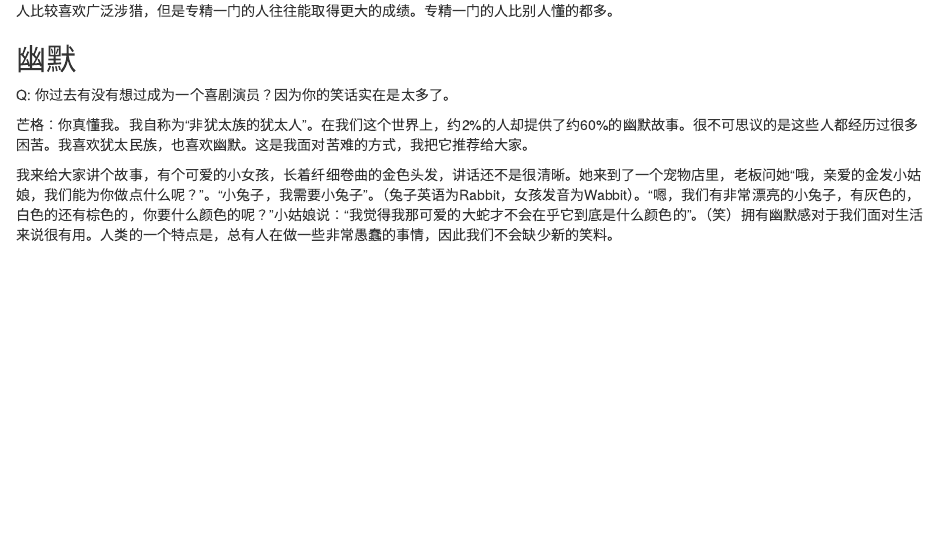
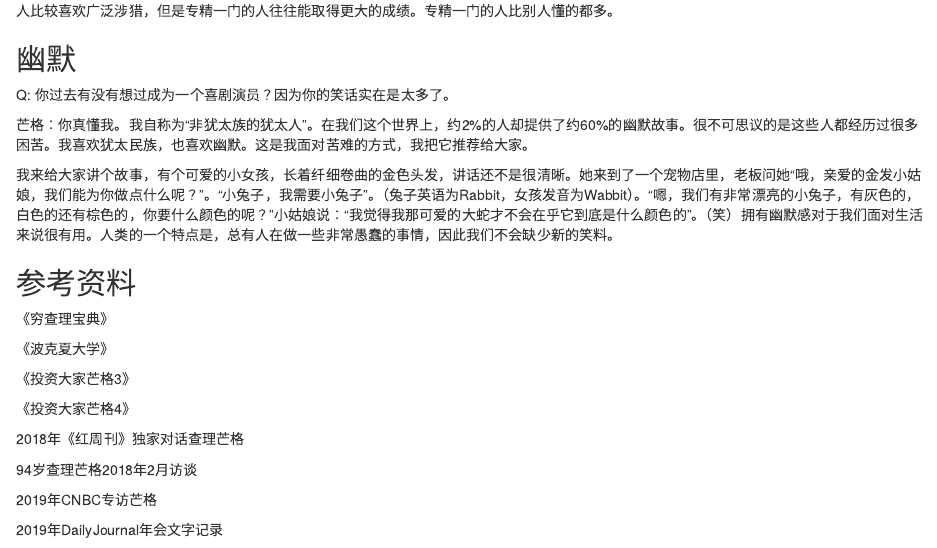
Before and after one commit to wuxiaoda/WxdBlog, an R Markdown document (content/post/2019-07-24-Worth_possessing_quality.Rmd): the page in a window 1100 px wide, from 4340 px down. Rendered offline with R 4.5, knitr and Pandoc, with nearby package versions.

Commit message:
update about.md

```diff
--- a/content/post/2019-07-24-Worth_possessing_quality.Rmd
+++ b/content/post/2019-07-24-Worth_possessing_quality.Rmd
@@ -188,3 +188,21 @@ Q: 你过去有没有想过成为一个喜剧演员？因为你的笑话实在
 芒格：你真懂我。我自称为“非犹太族的犹太人”。在我们这个世界上，约2%的人却提供了约60%的幽默故事。很不可思议的是这些人都经历过很多困苦。我喜欢犹太民族，也喜欢幽默。这是我面对苦难的方式，我把它推荐给大家。
 
 我来给大家讲个故事，有个可爱的小女孩，长着纤细卷曲的金色头发，讲话还不是很清晰。她来到了一个宠物店里，老板问她“哦，亲爱的金发小姑娘，我们能为你做点什么呢？”。“小兔子，我需要小兔子”。（兔子英语为Rabbit，女孩发音为Wabbit）。“嗯，我们有非常漂亮的小兔子，有灰色的，白色的还有棕色的，你要什么颜色的呢？”小姑娘说：“我觉得我那可爱的大蛇才不会在乎它到底是什么颜色的”。（笑）拥有幽默感对于我们面对生活来说很有用。人类的一个特点是，总有人在做一些非常愚蠢的事情，因此我们不会缺少新的笑料。
+
+## 参考资料
+
+《穷查理宝典》
+
+《波克夏大学》
+
+《投资大家芒格3》
+
+《投资大家芒格4》
+
+2018年《红周刊》独家对话查理芒格
+
+94岁查理芒格2018年2月访谈
+
+2019年CNBC专访芒格
+
+2019年DailyJournal年会文字记录
```
Also changed, not shown: content/about.md (+1 -1 lines), content/post/2019-07-24-Worth_possessing_quality.html, 3 other files.
